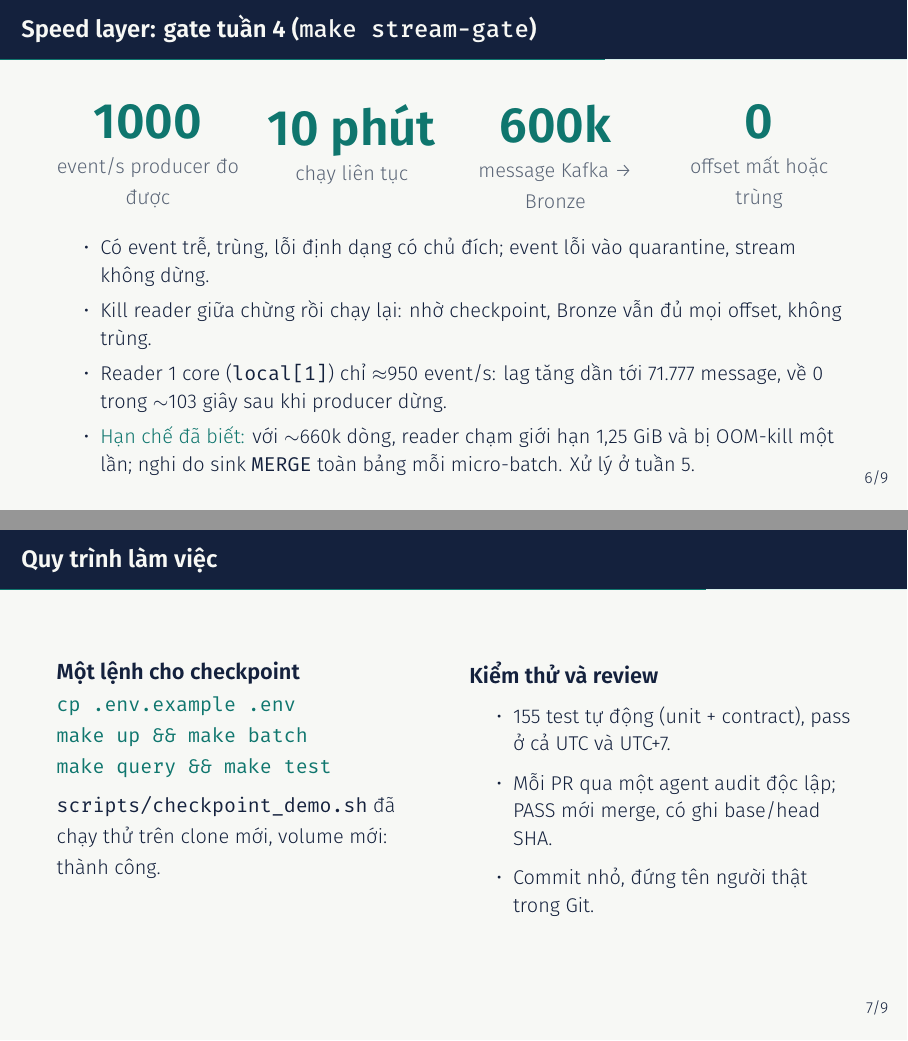
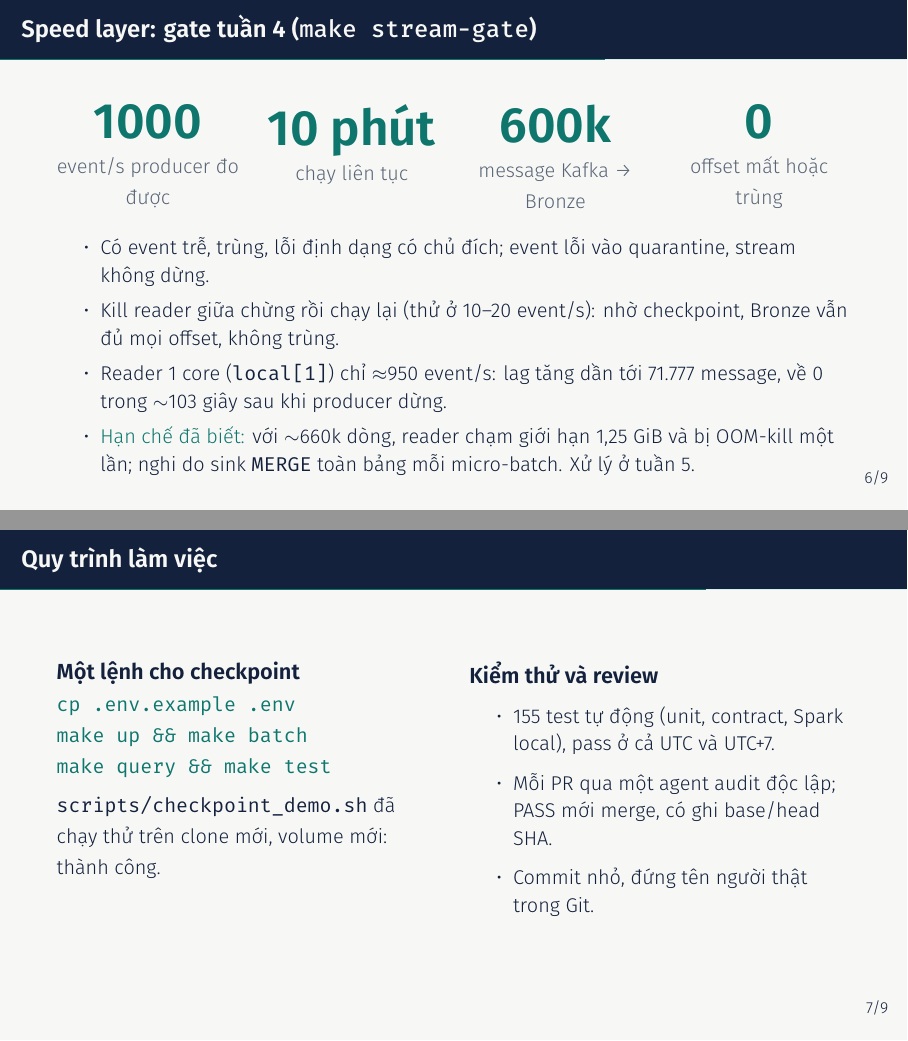
Before and after one commit to hungtrab/hospital_lake, LaTeX slides (docs/slides/checkpoint-1.tex): pages 7 and 8 of 11, joined at a grey line. Compiled offline with XeLaTeX; a missing font is replaced by an installed copy or a similar font.

Commit message:
docs(slides): correct August ICU occupancy and scope the restart and scale claims

```diff
--- a/docs/slides/checkpoint-1.tex
+++ b/docs/slides/checkpoint-1.tex
@@ -168,7 +168,7 @@
   \small
   \begin{itemize}
     \item Có event trễ, trùng, lỗi định dạng có chủ đích; event lỗi vào quarantine, stream không dừng.
-    \item Kill reader giữa chừng rồi chạy lại: nhờ checkpoint, Bronze vẫn đủ mọi offset, không trùng.
+    \item Kill reader giữa chừng rồi chạy lại (thử ở 10–20 event/s): nhờ checkpoint, Bronze vẫn đủ mọi offset, không trùng.
     \item Reader 1 core (\texttt{local[1]}) chỉ $\approx$950 event/s: lag tăng dần tới \GATELAG{} message, về 0 trong $\sim$\GATECATCHUP{} giây sau khi producer dừng.
     \item \alert{Hạn chế đã biết:} với $\sim$660k dòng, reader chạm giới hạn 1,25 GiB và bị OOM-kill một lần; nghi do sink \texttt{MERGE} toàn bảng mỗi micro-batch. Xử lý ở tuần 5.
   \end{itemize}
@@ -186,7 +186,7 @@
       \textbf{Kiểm thử và review}\\
       {\small
       \begin{itemize}
-        \item \GATETESTS{} test tự động (unit + contract), pass ở cả UTC và UTC+7.
+        \item \GATETESTS{} test tự động (unit, contract, Spark local), pass ở cả UTC và UTC+7.
         \item Mỗi PR qua một agent audit độc lập; PASS mới merge, có ghi base/head SHA.
         \item Commit nhỏ, đứng tên người thật trong Git.
       \end{itemize}}
```
Also changed, not shown: docs/slides/checkpoint-1.tex (4 more changed lines).
